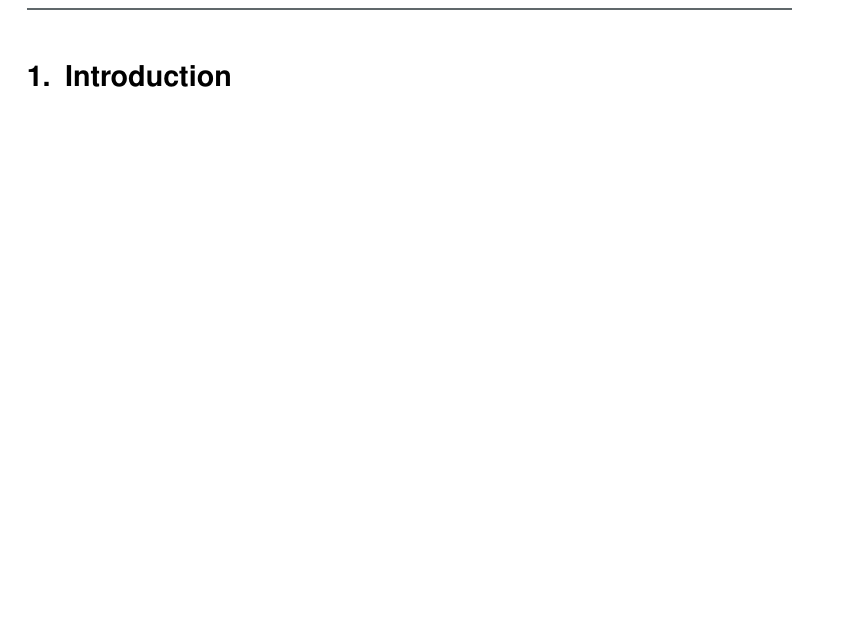
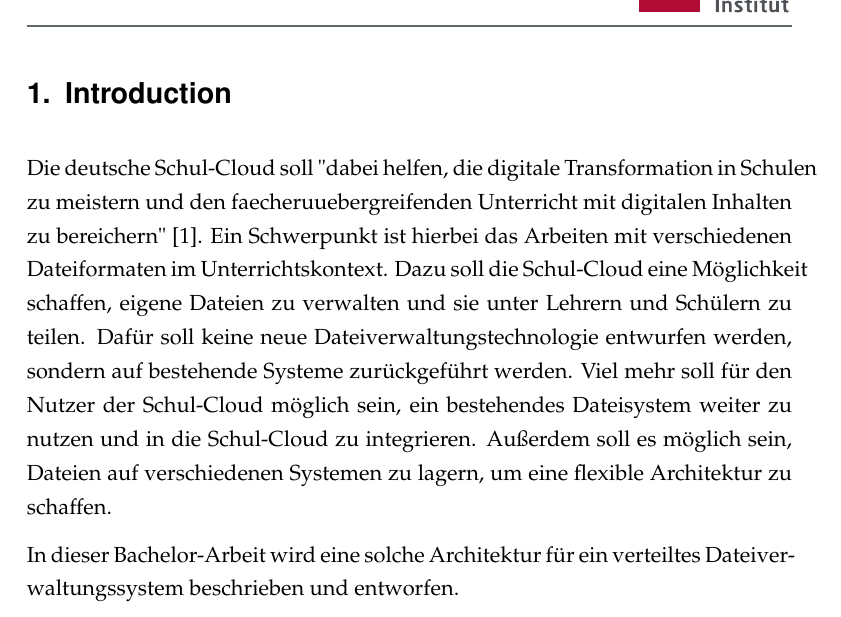
Before and after one commit to pinussilvestrus/bachelor_thesis, a LaTeX thesis (Source/bachelor_thesis.tex, which reads Source/content/introduction.tex): part of page 4 of 12, cut so that both start at the same text, the shorter picture padded with empty space. Compiled offline with pdfLaTeX; an older LaTeX class or package is replaced by its successor.

Commit message:
edit introduction (German)

```diff
--- a/Source/content/introduction.tex
+++ b/Source/content/introduction.tex
@@ -1,4 +1,8 @@
 \section{Introduction}
 \label{sec:intro}
 
+Die deutsche Schul-Cloud soll "dabei helfen, die digitale Transformation in Schulen zu meistern und den faecheruuebergreifenden Unterricht mit digitalen Inhalten zu bereichern" [1]. Ein Schwerpunkt ist hierbei das Arbeiten mit verschiedenen Dateiformaten im Unterrichtskontext. Dazu soll die Schul-Cloud eine Möglichkeit schaffen, eigene Dateien zu verwalten und sie unter Lehrern und Schülern zu teilen. Dafür soll keine neue Dateiverwaltungstechnologie entwurfen werden, sondern auf bestehende Systeme zurückgeführt werden. Viel mehr soll für den Nutzer der Schul-Cloud möglich sein, ein bestehendes Dateisystem weiter zu nutzen und in die Schul-Cloud zu integrieren. Außerdem soll es möglich sein, Dateien auf verschiedenen Systemen zu lagern, um eine flexible Architektur zu schaffen.
+
+In dieser Bachelor-Arbeit wird eine solche Architektur für ein verteiltes Dateiverwaltungssystem beschrieben und entworfen.
+
 \clearpage
```
Also changed, not shown: Source/bachelor_thesis.pdf.
